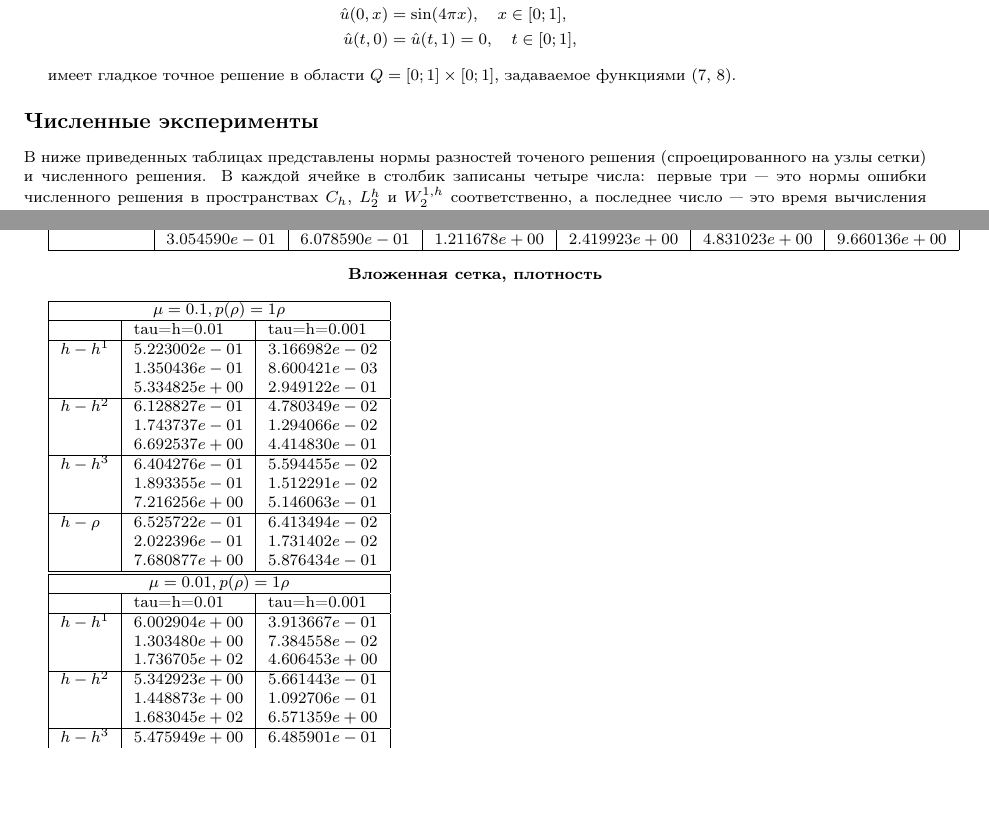
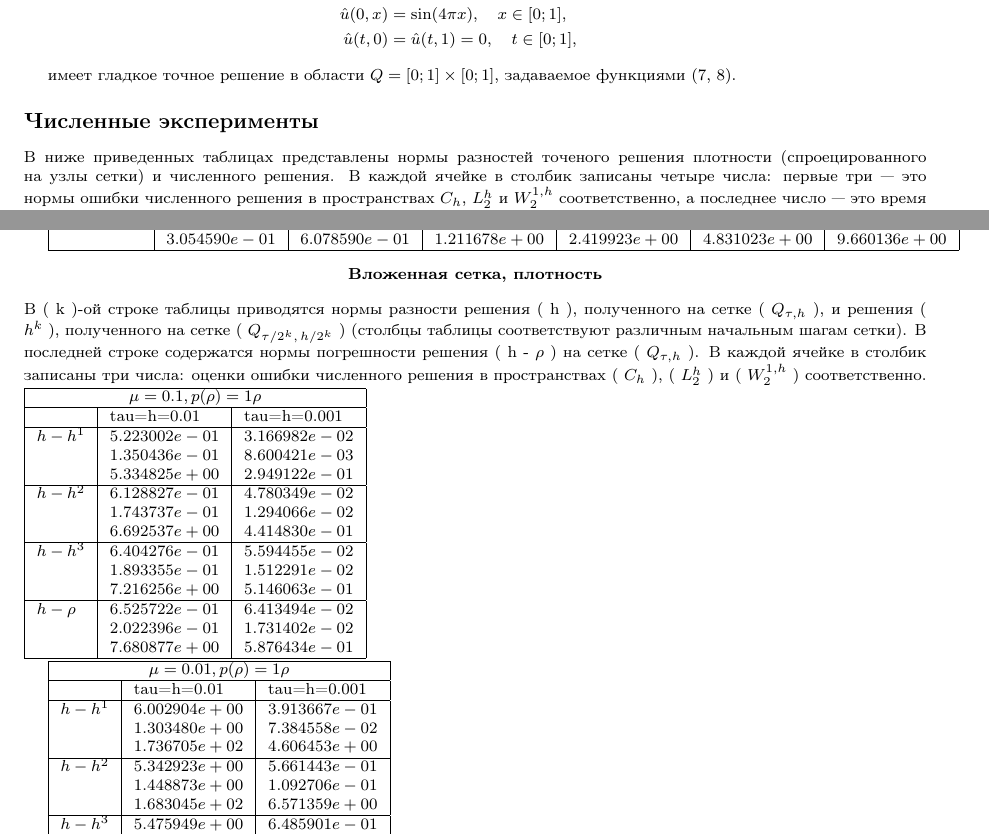
Before and after one commit to mephistopheles-ilya/difference_scheme, a LaTeX document (full_report.tex): two parts of pages 2 and 8 of 27, joined at a grey line, cut so that both start at the same text, the shorter picture padded with empty space. Compiled offline with pdfLaTeX.

Commit message:
some updates

```diff
--- a/full_report.tex
+++ b/full_report.tex
@@ -150,7 +150,7 @@ f_{\text{pow}}(t,x,\gamma,\mu) = \frac{1}{\rho} \left( \frac{\partial(\rho u)}{\
 
 имеет гладкое точное решение в области \( Q = [0; 1] \times [0; 1] \), задаваемое функциями (7, 8).
 	\section*{Численные эксперименты}
-	В ниже приведенных таблицах представлены нормы разностей точеного решения (спроецированного на узлы сетки) и численного решения.  В каждой ячейке в столбик записаны четыре числа: первые три — это нормы ошибки численного решения в пространствах \( C_h \), \( L_2^h \) и \( W_2^{1,h} \) соответственно, а последнее число — это время вычисления теста при соответствующих шагах сетки.
+	В ниже приведенных таблицах представлены нормы разностей точеного решения плотности  (спроецированного на узлы сетки) и численного решения.  В каждой ячейке в столбик записаны четыре числа: первые три — это нормы ошибки численного решения в пространствах \( C_h \), \( L_2^h \) и \( W_2^{1,h} \) соответственно, а последнее число — это время вычисления теста при соответствующих шагах сетки.
 
 	\begin{tabular}{ |l|l|l|l|l|l|l| }
 		\hline
@@ -611,7 +611,8 @@ f_{\text{pow}}(t,x,\gamma,\mu) = \frac{1}{\rho} \left( \frac{\partial(\rho u)}{\
 	\begin{center}
 		\textbf{Вложенная сетка, плотность}
 	\end{center}
-
+	 В ( k )-ой строке таблицы приводятся нормы разности решения ( h ), полученного на сетке ( $Q_{\tau,h}$ ), и решения ( $h^k$ ), полученного на сетке ( $Q_{\tau/2^k,\,h/2^k}$ ) (столбцы таблицы соответствуют различным начальным шагам сетки). В последней строке содержатся нормы погрешности решения ( h - $\rho$ ) на сетке ( $Q_{\tau,h}$ ).
+	 В каждой ячейке в столбик записаны три числа: оценки ошибки численного решения в пространствах ( $C_h$ ), ( $L_2^h$ ) и ( $W_2^{1,h}$ ) соответственно.
 	\begin{tabular}{ |l|l|l|}
 		\hline
 		\multicolumn{3}{|c|}{$\mu = 0.1 ,p(\rho) = 1 \rho$}\\
```
Also changed, not shown: full_report.pdf.
